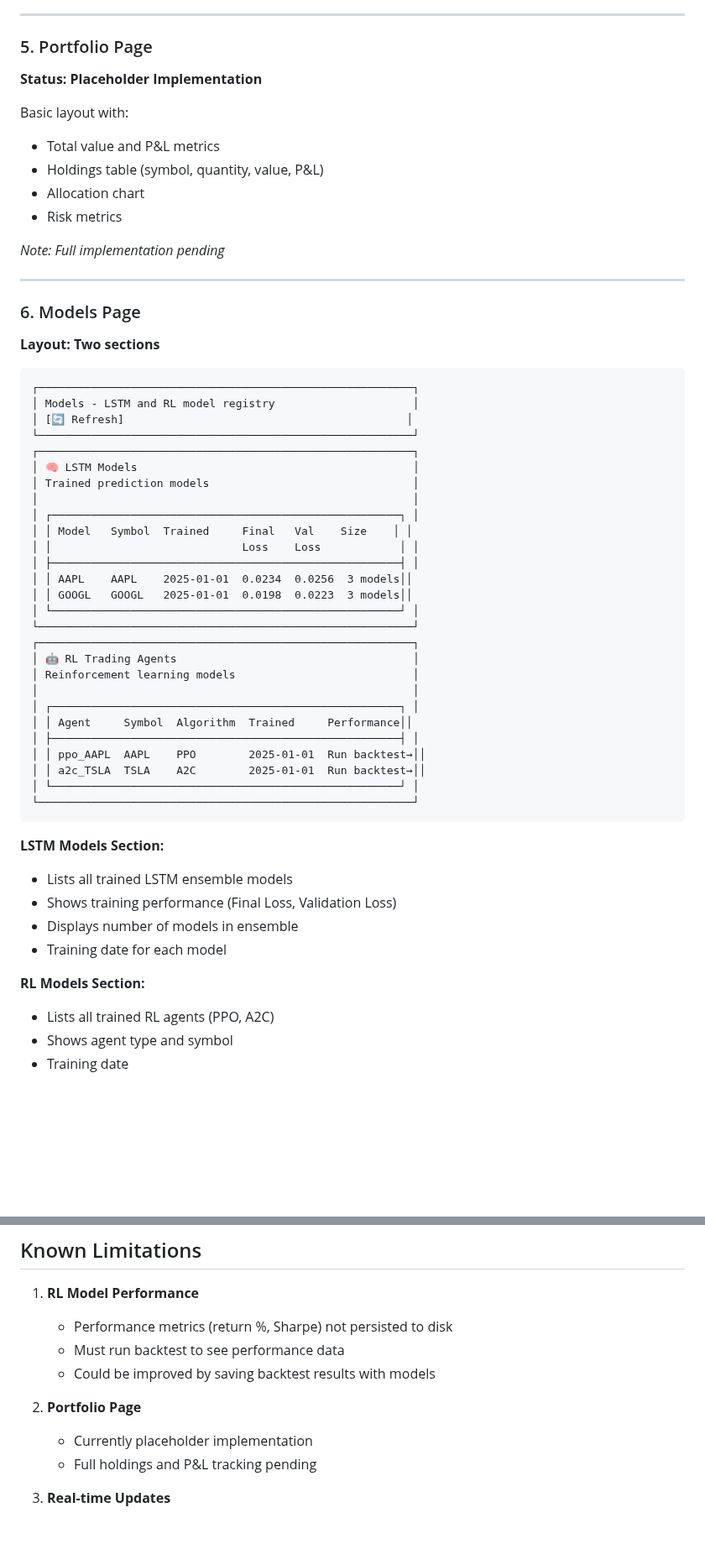
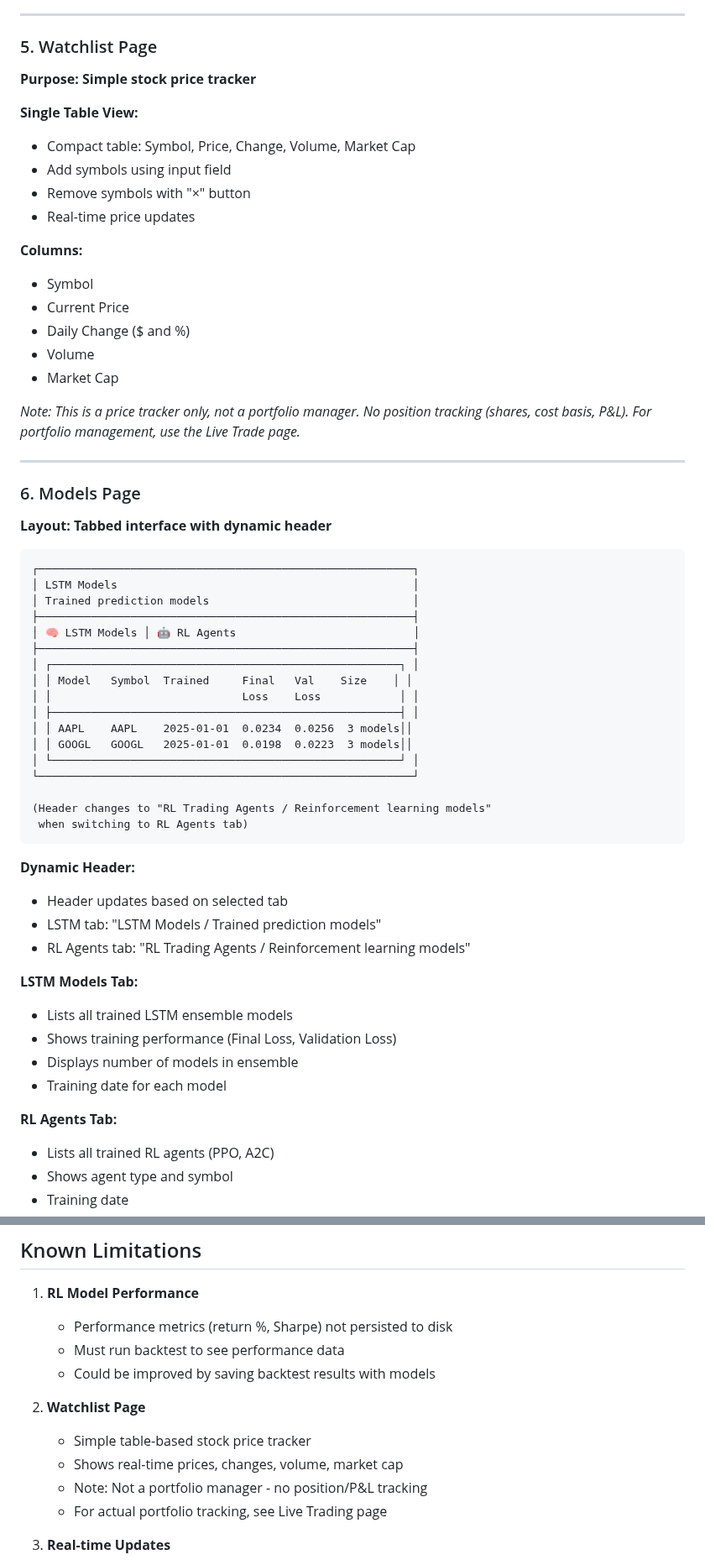
Before and after one commit to kewangpro/llmapps, a Markdown page: stock_agent_ollama/docs/UX.md, 2 parts joined by grey strips. Shown at 84% size. Drawn GitHub-style; blank space fills up the shorter version.

````diff
--- a/stock_agent_ollama/docs/UX.md
+++ b/stock_agent_ollama/docs/UX.md
@@ -286,33 +286,38 @@ ACCENT_CYAN = "#0891B2"       # Secondary actions
 
 ---
 
-### 5. Portfolio Page
+### 5. Watchlist Page
 
-**Status: Placeholder Implementation**
+**Purpose: Simple stock price tracker**
 
-Basic layout with:
-- Total value and P&L metrics
-- Holdings table (symbol, quantity, value, P&L)
-- Allocation chart
-- Risk metrics
+**Single Table View:**
+- Compact table: Symbol, Price, Change, Volume, Market Cap
+- Add symbols using input field
+- Remove symbols with "×" button
+- Real-time price updates
 
-*Note: Full implementation pending*
+**Columns:**
+- Symbol
+- Current Price
+- Daily Change ($ and %)
+- Volume
+- Market Cap
+
+*Note: This is a price tracker only, not a portfolio manager. No position tracking (shares, cost basis, P&L). For portfolio management, use the Live Trade page.*
 
 ---
 
 ### 6. Models Page
 
-**Layout: Two sections**
+**Layout: Tabbed interface with dynamic header**
 
 ```
 ┌─────────────────────────────────────────────────────────┐
-│ Models - LSTM and RL model registry                     │
-│ [🔄 Refresh]                                           │
-└─────────────────────────────────────────────────────────┘
-┌─────────────────────────────────────────────────────────┐
-│ 🧠 LSTM Models                                          │
+│ LSTM Models                                             │
 │ Trained prediction models                               │
-│                                                         │
+├─────────────────────────────────────────────────────────┤
+│ 🧠 LSTM Models │ 🤖 RL Agents                           │
+├─────────────────────────────────────────────────────────┤
 │ ┌─────────────────────────────────────────────────────┐ │
 │ │ Model   Symbol  Trained     Final   Val    Size    │ │
 │ │                             Loss    Loss            │ │
@@ -321,26 +326,23 @@ Basic layout with:
 │ │ GOOGL   GOOGL   2025-01-01  0.0198  0.0223  3 models││
 │ └─────────────────────────────────────────────────────┘ │
 └─────────────────────────────────────────────────────────┘
-┌─────────────────────────────────────────────────────────┐
-│ 🤖 RL Trading Agents                                    │
-│ Reinforcement learning models                           │
-│                                                         │
-│ ┌─────────────────────────────────────────────────────┐ │
-│ │ Agent     Symbol  Algorithm  Trained     Performance││
-│ ├─────────────────────────────────────────────────────┤ │
-│ │ ppo_AAPL  AAPL    PPO        2025-01-01  Run backtest→││
-│ │ a2c_TSLA  TSLA    A2C        2025-01-01  Run backtest→││
-│ └─────────────────────────────────────────────────────┘ │
-└─────────────────────────────────────────────────────────┘
+
+(Header changes to "RL Trading Agents / Reinforcement learning models"
+ when switching to RL Agents tab)
 ```
 
-**LSTM Models Section:**
+**Dynamic Header:**
+- Header updates based on selected tab
+- LSTM tab: "LSTM Models / Trained prediction models"
+- RL Agents tab: "RL Trading Agents / Reinforcement learning models"
+
+**LSTM Models Tab:**
 - Lists all trained LSTM ensemble models
 - Shows training performance (Final Loss, Validation Loss)
 - Displays number of models in ensemble
 - Training date for each model
 
-**RL Models Section:**
+**RL Agents Tab:**
 - Lists all trained RL agents (PPO, A2C)
 - Shows agent type and symbol
 - Training date
@@ -565,9 +567,11 @@ src/
    - Must run backtest to see performance data
    - Could be improved by saving backtest results with models
 
-2. **Portfolio Page**
-   - Currently placeholder implementation
-   - Full holdings and P&L tracking pending
+2. **Watchlist Page**
+   - Simple table-based stock price tracker
+   - Shows real-time prices, changes, volume, market cap
+   - Note: Not a portfolio manager - no position/P&L tracking
+   - For actual portfolio tracking, see Live Trading page
 
 3. **Real-time Updates**
    - Uses polling (5-second intervals)
````
Also changed, not shown: other parts of stock_agent_ollama/docs/UX.md (+6 -6 lines), stock_agent_ollama/docs/QUICK_START.md (+33 -14 lines).
